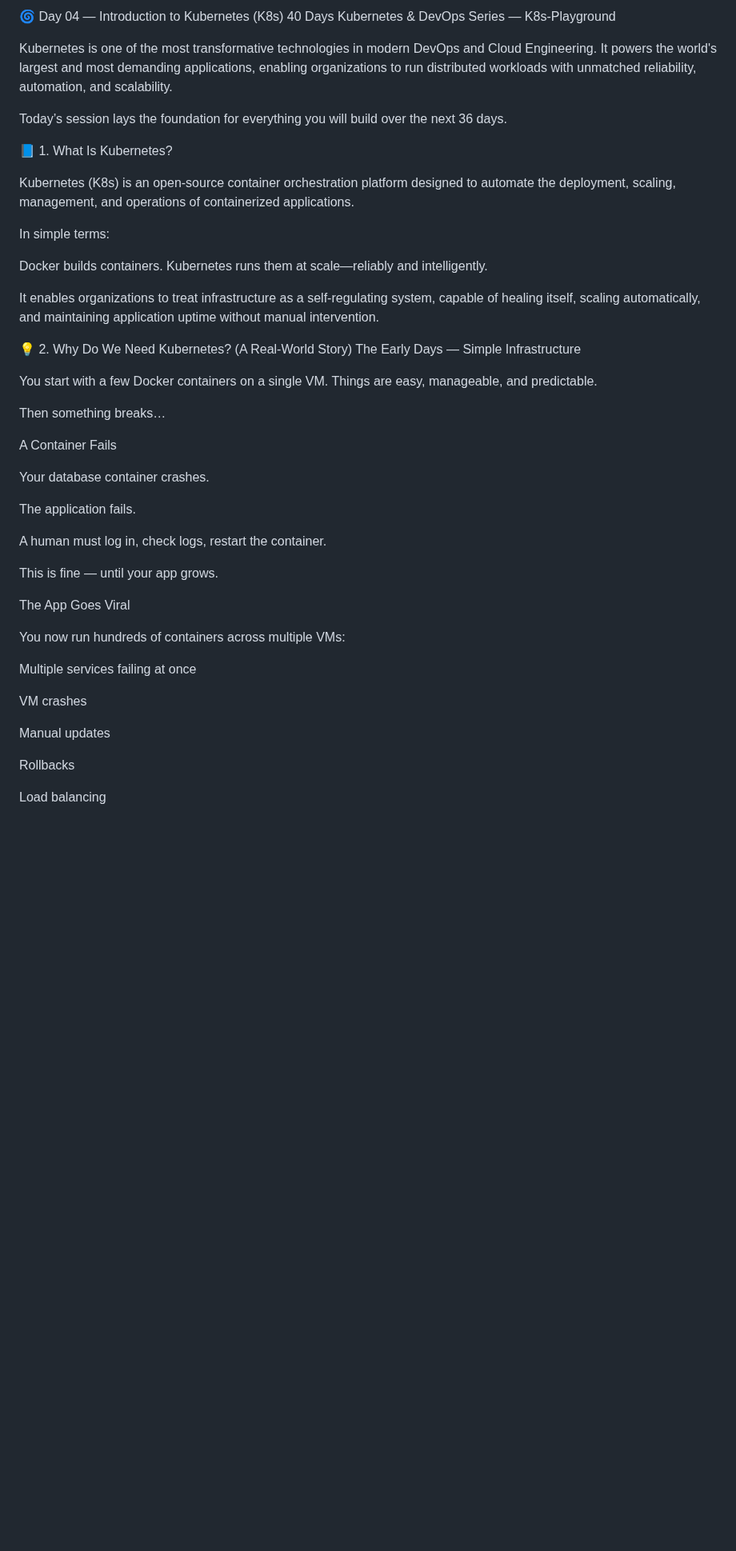
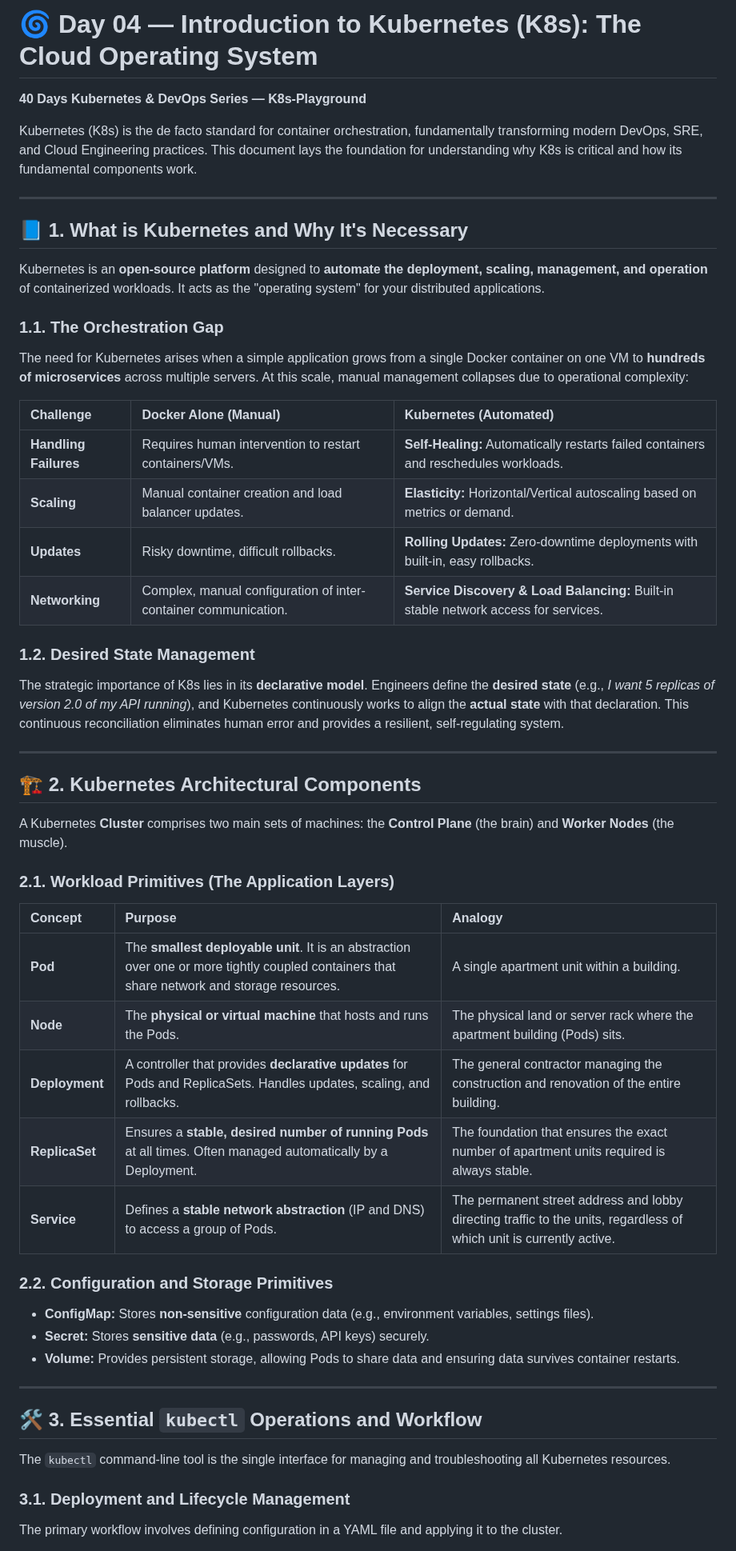
Before and after one commit to Joban-Bhangu77/K8s-Playground, a Markdown page: Day04/README.md, the part around one of its changes. Shown at 80% size. GitHub-like rendering; blank space fills up the shorter version.

Commit message:
What is Kubernetes and its Pillars

```diff
--- a/Day04/README.md
+++ b/Day04/README.md
@@ -1,49 +1,59 @@
-🌀 Day 04 — Introduction to Kubernetes (K8s)
-40 Days Kubernetes & DevOps Series — K8s-Playground
+# 🌀 Day 04 — Introduction to Kubernetes (K8s): The Cloud Operating System
 
-Kubernetes is one of the most transformative technologies in modern DevOps and Cloud Engineering. It powers the world's largest and most demanding applications, enabling organizations to run distributed workloads with unmatched reliability, automation, and scalability.
+**40 Days Kubernetes & DevOps Series — K8s-Playground**
 
-Today’s session lays the foundation for everything you will build over the next 36 days.
+Kubernetes (K8s) is the de facto standard for container orchestration, fundamentally transforming modern DevOps, SRE, and Cloud Engineering practices. This document lays the foundation for understanding why K8s is critical and how its fundamental components work.
 
-📘 1. What Is Kubernetes?
+---
 
-Kubernetes (K8s) is an open-source container orchestration platform designed to automate the deployment, scaling, management, and operations of containerized applications.
+## 📘 1. What is Kubernetes and Why It's Necessary
 
-In simple terms:
+Kubernetes is an **open-source platform** designed to **automate the deployment, scaling, management, and operation** of containerized workloads. It acts as the "operating system" for your distributed applications.
 
-Docker builds containers. Kubernetes runs them at scale—reliably and intelligently.
+### 1.1. The Orchestration Gap
 
-It enables organizations to treat infrastructure as a self-regulating system, capable of healing itself, scaling automatically, and maintaining application uptime without manual intervention.
+The need for Kubernetes arises when a simple application grows from a single Docker container on one VM to **hundreds of microservices** across multiple servers. At this scale, manual management collapses due to operational complexity:
 
-💡 2. Why Do We Need Kubernetes? (A Real-World Story)
-The Early Days — Simple Infrastructure
+| Challenge | Docker Alone (Manual) | Kubernetes (Automated) |
+| :--- | :--- | :--- |
+| **Handling Failures** | Requires human intervention to restart containers/VMs. | **Self-Healing:** Automatically restarts failed containers and reschedules workloads. |
+| **Scaling** | Manual container creation and load balancer updates. | **Elasticity:** Horizontal/Vertical autoscaling based on metrics or demand. |
+| **Updates** | Risky downtime, difficult rollbacks. | **Rolling Updates:** Zero-downtime deployments with built-in, easy rollbacks. |
+| **Networking** | Complex, manual configuration of inter-container communication. | **Service Discovery & Load Balancing:** Built-in stable network access for services. |
 
-You start with a few Docker containers on a single VM.
-Things are easy, manageable, and predictable.
+### 1.2. Desired State Management
 
-Then something breaks…
+The strategic importance of K8s lies in its **declarative model**. Engineers define the **desired state** (e.g., *I want 5 replicas of version 2.0 of my API running*), and Kubernetes continuously works to align the **actual state** with that declaration. This continuous reconciliation eliminates human error and provides a resilient, self-regulating system.
 
-A Container Fails
+---
 
-Your database container crashes.
+## 🏗️ 2. Kubernetes Architectural Components
 
-The application fails.
+A Kubernetes **Cluster** comprises two main sets of machines: the **Control Plane** (the brain) and **Worker Nodes** (the muscle).
 
-A human must log in, check logs, restart the container.
+### 2.1. Workload Primitives (The Application Layers)
 
-This is fine — until your app grows.
+| Concept | Purpose | Analogy |
+| :--- | :--- | :--- |
+| **Pod** | The **smallest deployable unit**. It is an abstraction over one or more tightly coupled containers that share network and storage resources. | A single apartment unit within a building. |
+| **Node** | The **physical or virtual machine** that hosts and runs the Pods. | The physical land or server rack where the apartment building (Pods) sits. |
+| **Deployment** | A controller that provides **declarative updates** for Pods and ReplicaSets. Handles updates, scaling, and rollbacks. | The general contractor managing the construction and renovation of the entire building. |
+| **ReplicaSet** | Ensures a **stable, desired number of running Pods** at all times. Often managed automatically by a Deployment. | The foundation that ensures the exact number of apartment units required is always stable. |
+| **Service** | Defines a **stable network abstraction** (IP and DNS) to access a group of Pods. | The permanent street address and lobby directing traffic to the units, regardless of which unit is currently active. |
 
-The App Goes Viral
+### 2.2. Configuration and Storage Primitives
 
-You now run hundreds of containers across multiple VMs:
+* **ConfigMap:** Stores **non-sensitive** configuration data (e.g., environment variables, settings files).
+* **Secret:** Stores **sensitive data** (e.g., passwords, API keys) securely.
+* **Volume:** Provides persistent storage, allowing Pods to share data and ensuring data survives container restarts.
 
-Multiple services failing at once
+---
 
-VM crashes
+## 🛠️ 3. Essential `kubectl` Operations and Workflow
 
-Manual updates
+The `kubectl` command-line tool is the single interface for managing and troubleshooting all Kubernetes resources.
 
-Rollbacks
+### 3.1. Deployment and Lifecycle Management
 
-Load balancing
+The primary workflow involves defining configuration in a YAML file and applying it to the cluster.
 
```
Also changed, not shown: other parts of Day04/README.md (+54 -158 lines).
